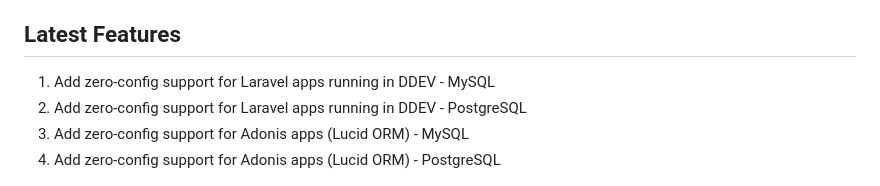
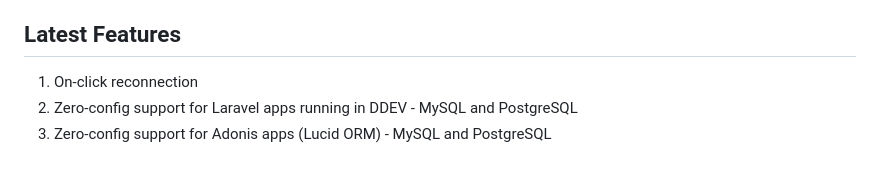
Before and after one commit to damms005/devdb-vscode, a Markdown page: README.md, the part around the change. Drawn GitHub-style.

Commit message:
Update README with new features and improvements

```diff
--- a/README.md
+++ b/README.md
@@ -17,10 +17,9 @@ A lightweight VS Code extension that auto-loads your database and provides affor
 
 ## Latest Features
 
-1. Add zero-config support for Laravel apps running in DDEV - MySQL
-1. Add zero-config support for Laravel apps running in DDEV - PostgreSQL
-1. Add zero-config support for Adonis apps (Lucid ORM) - MySQL
-1. Add zero-config support for Adonis apps (Lucid ORM) - PostgreSQL
+1. On-click reconnection
+1. Zero-config support for Laravel apps running in DDEV - MySQL and PostgreSQL
+1. Zero-config support for Adonis apps (Lucid ORM) - MySQL and PostgreSQL
 
 ![image](resources/screenshots/new/providers-light-dark.png)
 ![image](resources/screenshots/new/main-light-dark.png)
```
